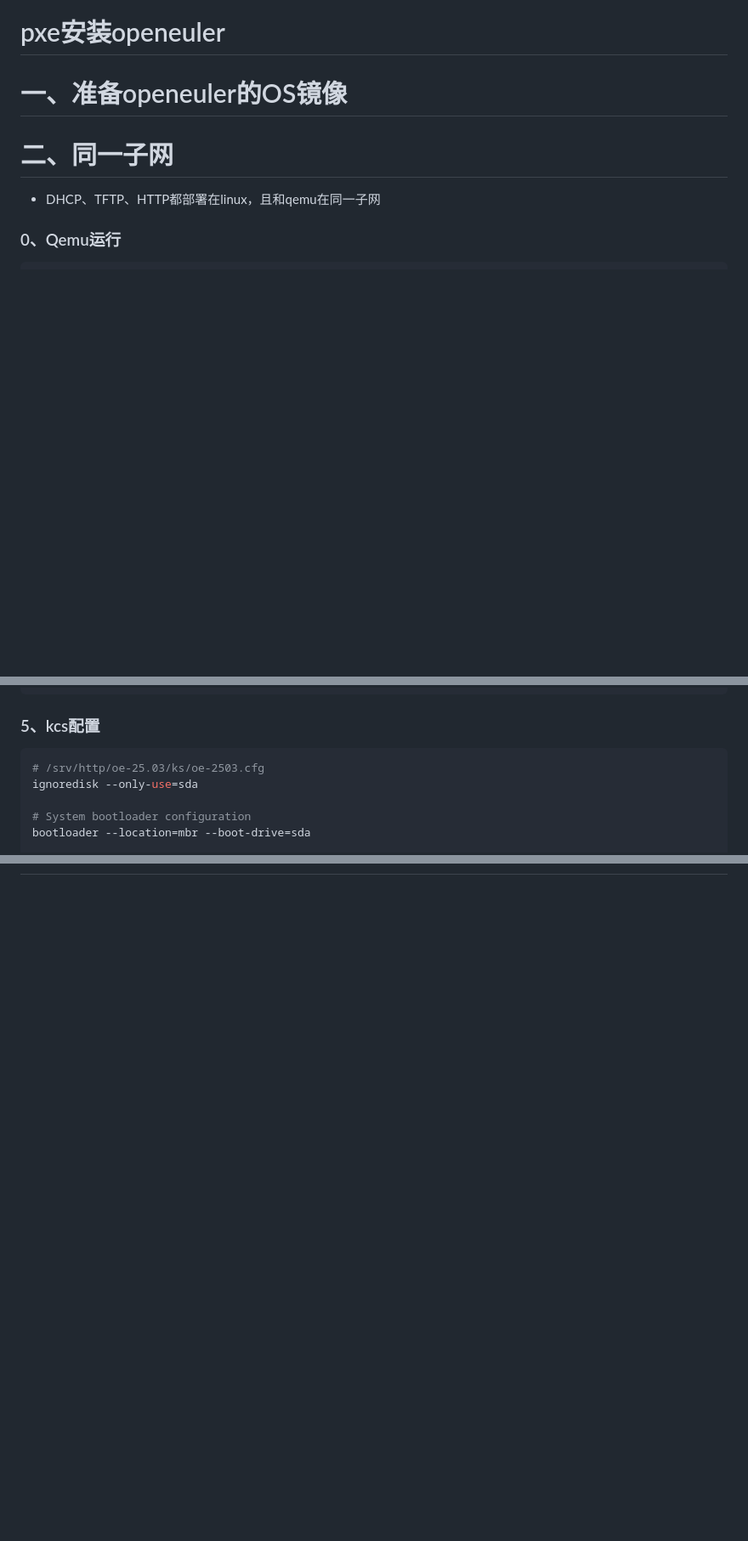
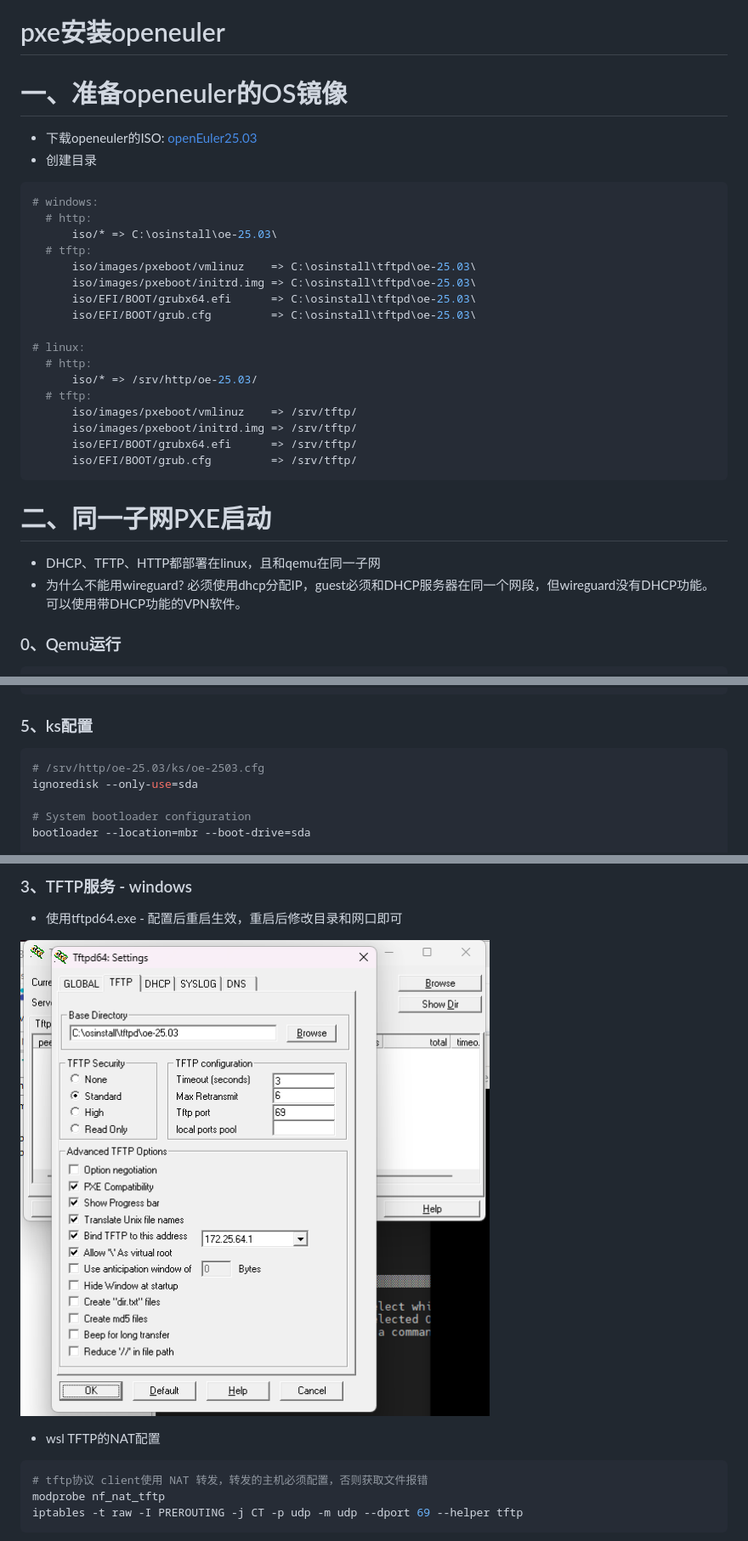
Before and after one commit to chumoath/chumoath.github.io, a Markdown page: docs/misc/openeuler_pxe.md, 3 parts joined by grey strips. Shown at 85% size. Rendered like a GitHub page; pictures changed too: docs/assets/image-20260127221251750.png (added); blank space fills up the shorter version.

````diff
--- a/docs/misc/openeuler_pxe.md
+++ b/docs/misc/openeuler_pxe.md
@@ -2,9 +2,33 @@
 
 # 一、准备openeuler的OS镜像
 
-# 二、同一子网
+- 下载openeuler的ISO: [openEuler25.03](https://www.openeuler.openatom.cn/zh/download/archive/detail/?version=openEuler%2025.03)
+- 创建目录
+
+```shell
+# windows:
+  # http:
+      iso/* => C:\osinstall\oe-25.03\
+  # tftp:
+  	  iso/images/pxeboot/vmlinuz    => C:\osinstall\tftpd\oe-25.03\
+  	  iso/images/pxeboot/initrd.img => C:\osinstall\tftpd\oe-25.03\
+  	  iso/EFI/BOOT/grubx64.efi      => C:\osinstall\tftpd\oe-25.03\
+  	  iso/EFI/BOOT/grub.cfg         => C:\osinstall\tftpd\oe-25.03\
+
+# linux:
+  # http:
+  	  iso/* => /srv/http/oe-25.03/
+  # tftp:
+  	  iso/images/pxeboot/vmlinuz    => /srv/tftp/
+  	  iso/images/pxeboot/initrd.img => /srv/tftp/
+  	  iso/EFI/BOOT/grubx64.efi      => /srv/tftp/
+  	  iso/EFI/BOOT/grub.cfg         => /srv/tftp/
+```
+
+# 二、同一子网PXE启动
 
 - DHCP、TFTP、HTTP都部署在linux，且和qemu在同一子网
+- 为什么不能用wireguard? 必须使用dhcp分配IP，guest必须和DHCP服务器在同一个网段，但wireguard没有DHCP功能。可以使用带DHCP功能的VPN软件。
 
 ### 0、Qemu运行
 
@@ -131,7 +163,7 @@ submenu 'Troubleshooting -->' {
 }
 ```
 
-### 5、kcs配置
+### 5、ks配置
 
 ```shell
 # /srv/http/oe-25.03/ks/oe-2503.cfg
@@ -222,0 +302,14 @@ kernel-devel
+### 3、TFTP服务 - windows
+
+- 使用tftpd64.exe - 配置后重启生效，重启后修改目录和网口即可
+
+![image-20260127221251750](../assets/image-20260127221251750.png)
+
+- wsl TFTP的NAT配置
+
+```shell
+# tftp协议 client使用 NAT 转发，转发的主机必须配置，否则获取文件报错
+modprobe nf_nat_tftp
+iptables -t raw -I PREROUTING -j CT -p udp -m udp --dport 69 --helper tftp
+```
+
````
Also changed, not shown: other parts of docs/misc/openeuler_pxe.md (+74 -1 lines), docs/assets/image-20260127220416368.png (added), docs/assets/image-20260127220543117.png (added), docs/assets/image-20260127221003870.png (added), docs/assets/image-20260127221022300.png (added), docs/assets/image-20260127221210065.png (added).
